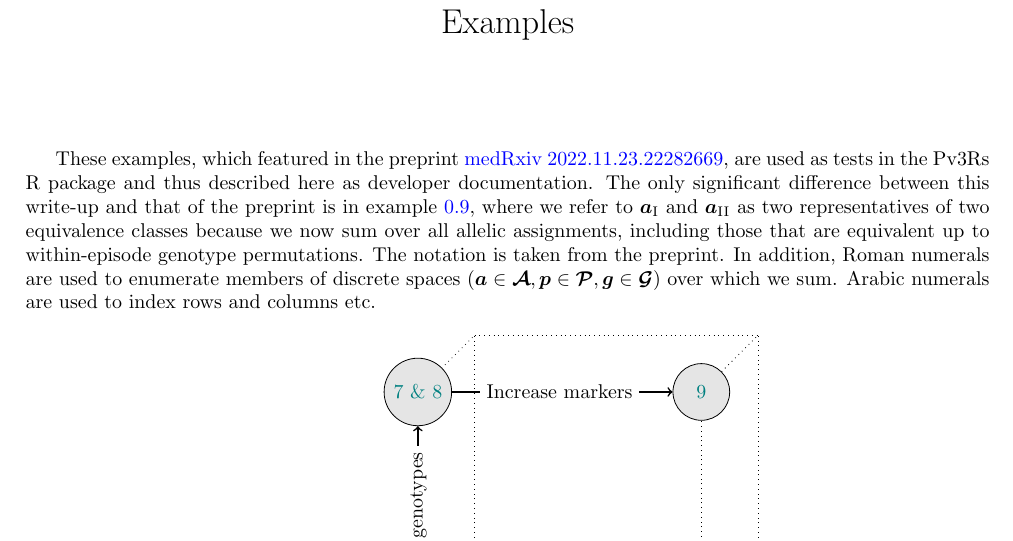
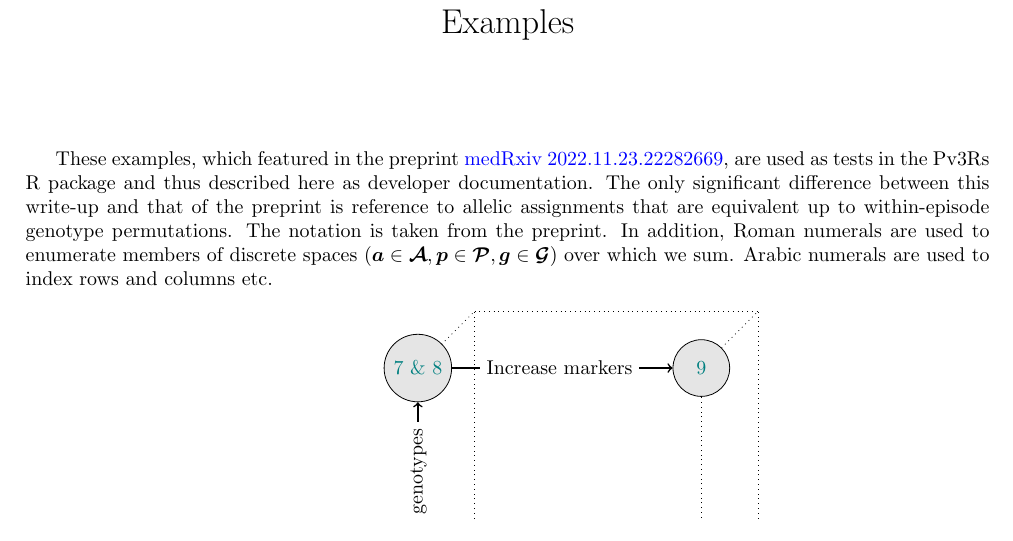
Before and after one commit to aimeertaylor/Pv3Rs, a LaTeX problem sheet (DevFiles/Examples_tex/Examples.tex): part of page 1 of 12, cut so that both start at the same text. Compiled offline with pdfLaTeX.

Commit message:
Minor edit

```diff
--- a/DevFiles/Examples_tex/Examples.tex
+++ b/DevFiles/Examples_tex/Examples.tex
@@ -27,9 +27,14 @@
 \begin{document}
 \maketitle
 
-These examples, which featured in the preprint \href{https://doi.org/10.1101/2022.11.23.22282669}{medRxiv 2022.11.23.22282669}, are used as tests in the Pv3Rs R package and thus described here as developer documentation. The only significant difference between this write-up and that of the preprint is in example \ref{ex:phase}, where we refer to $\bm{a}_\RN{1}$ and $\bm{a}_\RN{2}$ as two representatives of two equivalence classes because we now sum over all allelic assignments, including those that are equivalent up to within-episode genotype permutations.
-%
-The notation is taken from the preprint. In addition, Roman numerals are used to enumerate members of discrete spaces ($\bm{a}\in\A, \ip\in\IP,\rg\in\RG$) over which we sum. Arabic numerals are used to index rows and columns etc.
+These examples, which featured in the preprint
+\href{https://doi.org/10.1101/2022.11.23.22282669}{medRxiv 2022.11.23.22282669},
+are used as tests in the Pv3Rs R package and thus described here as developer documentation.
+The only significant difference between this write-up and that of the preprint is reference to
+allelic assignments that are equivalent up to within-episode genotype permutations.
+The notation is taken from the preprint. In addition, Roman numerals are used to
+enumerate members of discrete spaces ($\bm{a}\in\A, \ip\in\IP,\rg\in\RG$) over
+which we sum. Arabic numerals are used to index rows and columns etc.
 
 \begin{figure}[H]
     \begin{center}
```
Also changed, not shown: DevFiles/Examples_tex/Examples.pdf.
